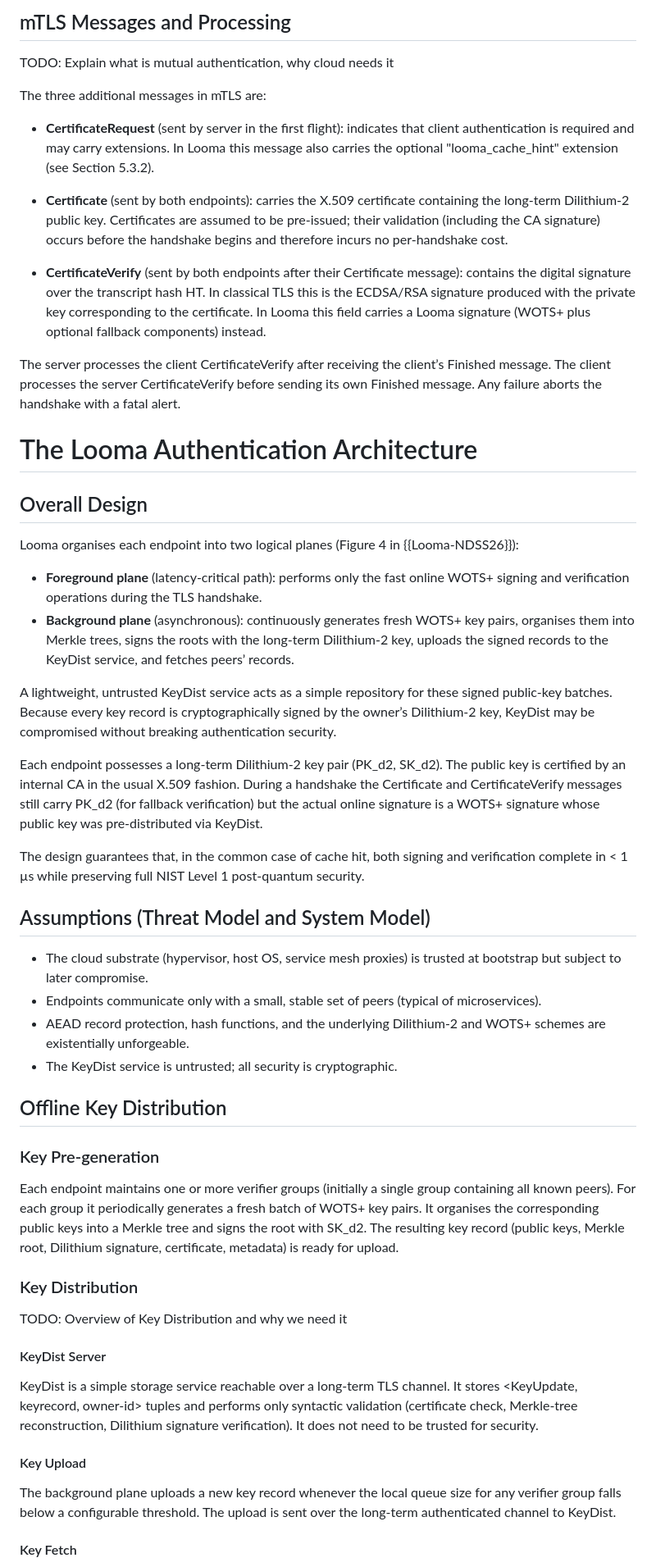
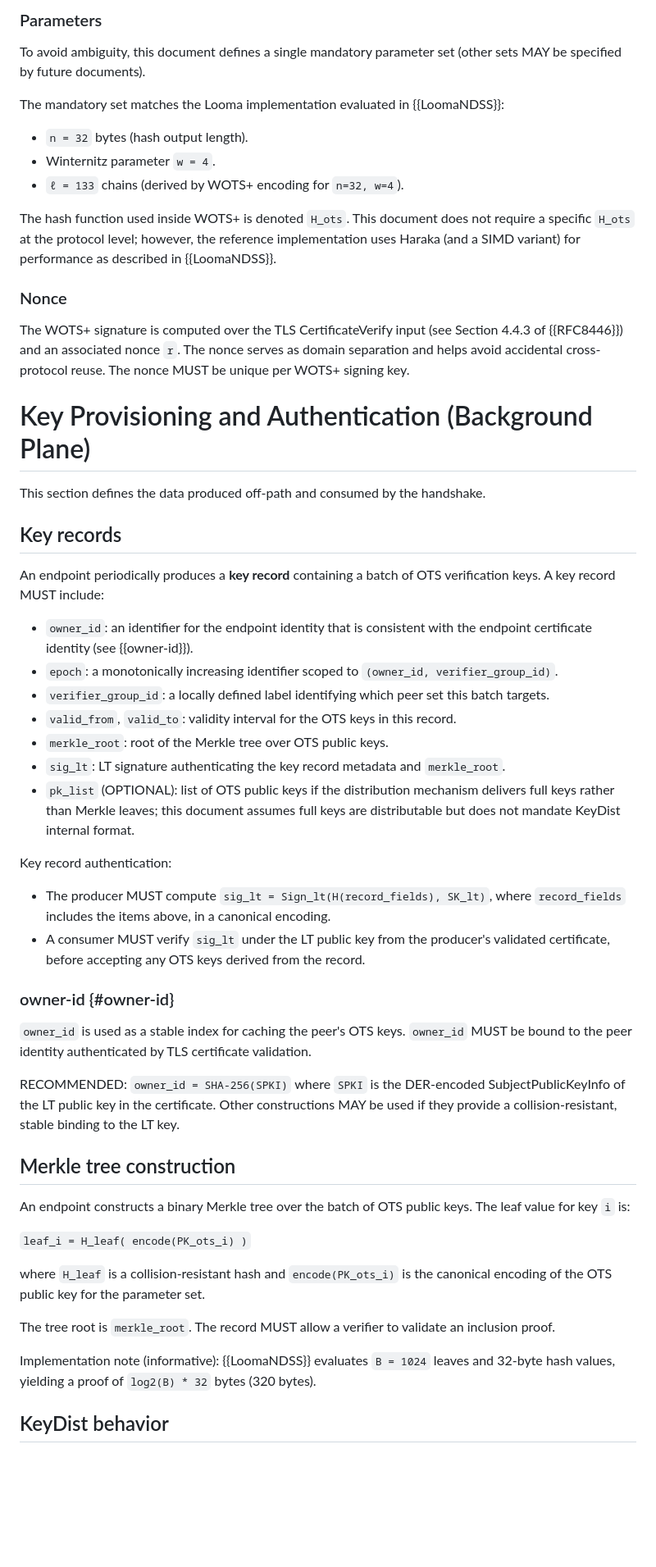
Before and after one commit to uoenoplab/looma-id, a Markdown page: draft-ma-cfrg-looma-00.md, the part around one of its changes. Shown at 82% size. GitHub-like rendering; blank space fills up the shorter version.

```diff
--- a/draft-ma-cfrg-looma-00.md
+++ b/draft-ma-cfrg-looma-00.md
@@ -112,55 +166,75 @@ All signatures are computed over a transcript hash (HT) that includes every hand
 
-## mTLS Messages and Processing
-TODO: Explain what is mutual authentication, why cloud needs it
+### Parameters
 
-The three additional messages in mTLS are:
+To avoid ambiguity, this document defines a single mandatory parameter set (other sets MAY
+be specified by future documents).
 
-* **CertificateRequest** (sent by server in the first flight): indicates that client authentication is required and may carry extensions. In Looma this message also carries the optional "looma_cache_hint" extension (see Section 5.3.2).
+The mandatory set matches the Looma implementation evaluated in {{LoomaNDSS}}:
 
-* **Certificate** (sent by both endpoints): carries the X.509 certificate containing the long-term Dilithium-2 public key. Certificates are assumed to be pre-issued; their validation (including the CA signature) occurs before the handshake begins and therefore incurs no per-handshake cost.
+* `n = 32` bytes (hash output length).
+* Winternitz parameter `w = 4`.
+* `ℓ = 133` chains (derived by WOTS+ encoding for `n=32, w=4`).
 
-* **CertificateVerify** (sent by both endpoints after their Certificate message): contains the digital signature over the transcript hash HT. In classical TLS this is the ECDSA/RSA signature produced with the private key corresponding to the certificate. In Looma this field carries a Looma signature (WOTS+ plus optional fallback components) instead.
+The hash function used inside WOTS+ is denoted `H_ots`. This document does not require a
+specific `H_ots` at the protocol level; however, the reference implementation uses Haraka
+(and a SIMD variant) for performance as described in {{LoomaNDSS}}.
 
-The server processes the client CertificateVerify after receiving the client’s Finished message. The client processes the server CertificateVerify before sending its own Finished message. Any failure aborts the handshake with a fatal alert.
+### Nonce
 
-# The Looma Authentication Architecture
+The WOTS+ signature is computed over the TLS CertificateVerify input (see Section 4.4.3 of
+{{RFC8446}}) and an associated nonce `r`. The nonce serves as domain separation and helps
+avoid accidental cross-protocol reuse. The nonce MUST be unique per WOTS+ signing key.
 
-## Overall Design
+# Key Provisioning and Authentication (Background Plane)
 
-Looma organises each endpoint into two logical planes (Figure 4 in {{Looma-NDSS26}}):
+This section defines the data produced off-path and consumed by the handshake.
 
-* **Foreground plane** (latency-critical path): performs only the fast online WOTS+ signing and verification operations during the TLS handshake.
-* **Background plane** (asynchronous): continuously generates fresh WOTS+ key pairs, organises them into Merkle trees, signs the roots with the long-term Dilithium-2 key, uploads the signed records to the KeyDist service, and fetches peers’ records.
+## Key records
 
-A lightweight, untrusted KeyDist service acts as a simple repository for these signed public-key batches. Because every key record is cryptographically signed by the owner’s Dilithium-2 key, KeyDist may be compromised without breaking authentication security.
+An endpoint periodically produces a **key record** containing a batch of OTS verification keys.
+A key record MUST include:
 
-Each endpoint possesses a long-term Dilithium-2 key pair (PK_d2, SK_d2). The public key is certified by an internal CA in the usual X.509 fashion. During a handshake the Certificate and CertificateVerify messages still carry PK_d2 (for fallback verification) but the actual online signature is a WOTS+ signature whose public key was pre-distributed via KeyDist.
+* `owner_id`: an identifier for the endpoint identity that is consistent with the endpoint
+  certificate identity (see {{owner-id}}).
+* `epoch`: a monotonically increasing identifier scoped to `(owner_id, verifier_group_id)`.
+* `verifier_group_id`: a locally defined label identifying which peer set this batch targets.
+* `valid_from`, `valid_to`: validity interval for the OTS keys in this record.
+* `merkle_root`: root of the Merkle tree over OTS public keys.
+* `sig_lt`: LT signature authenticating the key record metadata and `merkle_root`.
+* `pk_list` (OPTIONAL): list of OTS public keys if the distribution mechanism delivers full
+  keys rather than Merkle leaves; this document assumes full keys are distributable but does
+  not mandate KeyDist internal format.
 
-The design guarantees that, in the common case of cache hit, both signing and verification complete in < 1 µs while preserving full NIST Level 1 post-quantum security.
+Key record authentication:
 
-## Assumptions (Threat Model and System Model)
+* The producer MUST compute `sig_lt = Sign_lt(H(record_fields), SK_lt)`, where `record_fields`
+  includes the items above, in a canonical encoding.
+* A consumer MUST verify `sig_lt` under the LT public key from the producer's validated
+  certificate, before accepting any OTS keys derived from the record.
 
-- The cloud substrate (hypervisor, host OS, service mesh proxies) is trusted at bootstrap but subject to later compromise.
-- Endpoints communicate only with a small, stable set of peers (typical of microservices).
-- AEAD record protection, hash functions, and the underlying Dilithium-2 and WOTS+ schemes are existentially unforgeable.
-- The KeyDist service is untrusted; all security is cryptographic.
+### owner-id {#owner-id}
 
-## Offline Key Distribution
+`owner_id` is used as a stable index for caching the peer's OTS keys.
+`owner_id` MUST be bound to the peer identity authenticated by TLS certificate validation.
 
-### Key Pre-generation
+RECOMMENDED: `owner_id = SHA-256(SPKI)` where `SPKI` is the DER-encoded SubjectPublicKeyInfo
+of the LT public key in the certificate. Other constructions MAY be used if they provide a
+collision-resistant, stable binding to the LT key.
 
-Each endpoint maintains one or more verifier groups (initially a single group containing all known peers). For each group it periodically generates a fresh batch of WOTS+ key pairs. It organises the corresponding public keys into a Merkle tree and signs the root with SK_d2. The resulting key record (public keys, Merkle root, Dilithium signature, certificate, metadata) is ready for upload.
+## Merkle tree construction
 
-### Key Distribution
-TODO: Overview of Key Distribution and why we need it
+An endpoint constructs a binary Merkle tree over the batch of OTS public keys. The leaf value
+for key `i` is:
 
-#### KeyDist Server
+`leaf_i = H_leaf( encode(PK_ots_i) )`
 
-KeyDist is a simple storage service reachable over a long-term TLS channel. It stores <KeyUpdate, keyrecord, owner-id> tuples and performs only syntactic validation (certificate check, Merkle-tree reconstruction, Dilithium signature verification). It does not need to be trusted for security.
+where `H_leaf` is a collision-resistant hash and `encode(PK_ots_i)` is the canonical encoding
+of the OTS public key for the parameter set.
 
-#### Key Upload
+The tree root is `merkle_root`. The record MUST allow a verifier to validate an inclusion proof.
 
-The background plane uploads a new key record whenever the local queue size for any verifier group falls below a configurable threshold. The upload is sent over the long-term authenticated channel to KeyDist.
+Implementation note (informative): {{LoomaNDSS}} evaluates `B = 1024` leaves and 32-byte hash
+values, yielding a proof of `log2(B) * 32` bytes (320 bytes).
 
-#### Key Fetch
+## KeyDist behavior
 
```
Also changed, not shown: other parts of draft-ma-cfrg-looma-00.md (+291 -127 lines).
